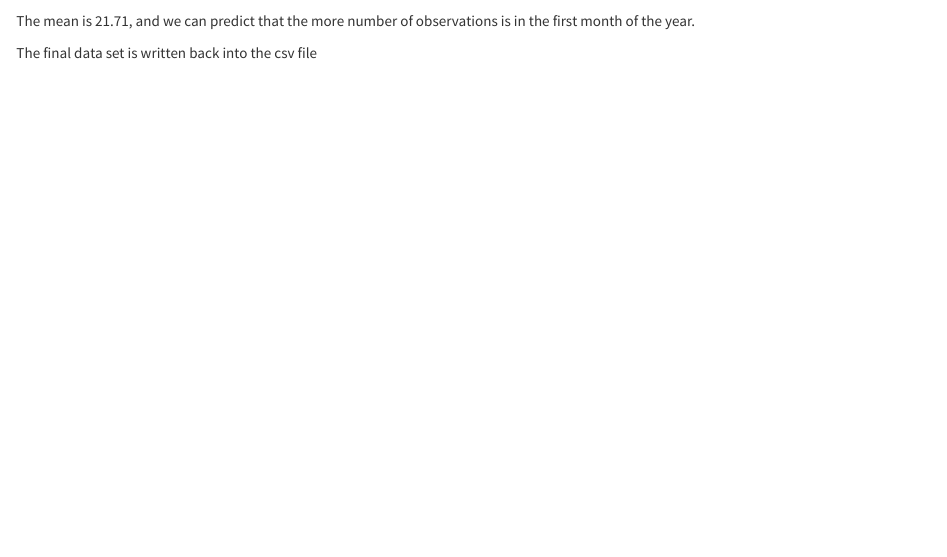
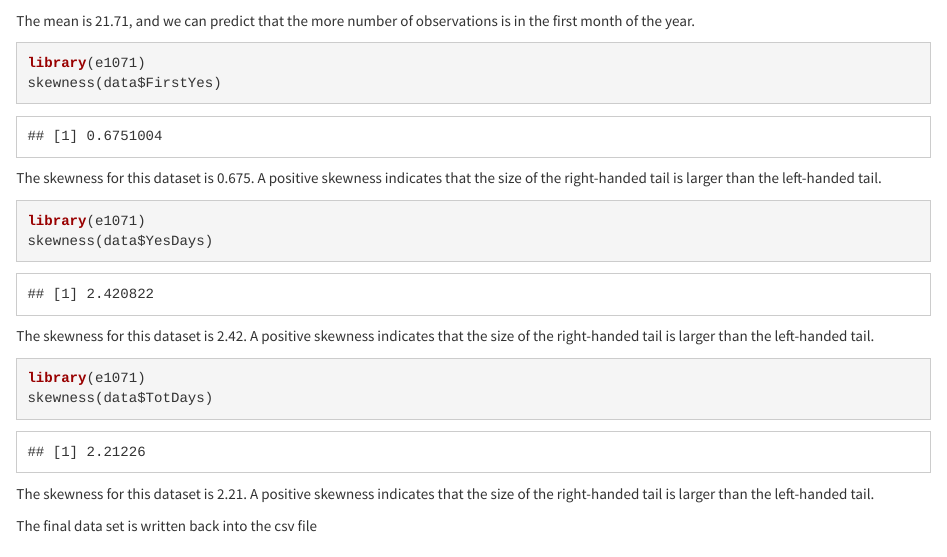
Before and after one commit to priya0318/PartsPerMillion, an R Markdown document (R Script/R Script.Rmd): the page in a window 1100 px wide, from 5790 px down. Rendered offline with R 4.5, knitr and Pandoc, with nearby package versions; some code elsewhere in the file could not run offline.

Commit message:
Update Markdown file

````diff
--- a/R Script/R Script.Rmd
+++ b/R Script/R Script.Rmd
@@ -239,6 +239,28 @@ stat.desc(data %>% filter(SpeciesType == "Deciduous broadleaf" & PhenophaseDesc
 ```
 The mean is 21.71, and we can predict that the more number of observations is in the first month of the year.
 
+```{r descstats13}
+library(e1071)
+skewness(data$FirstYes)
+```
+
+The skewness for this dataset is 0.675. A positive skewness indicates that the size of the right-handed tail is larger than the left-handed tail.
+
+```{r descstats14}
+library(e1071)
+skewness(data$YesDays)
+```
+
+The skewness for this dataset is 2.42. A positive skewness indicates that the size of the right-handed tail is larger than the left-handed tail.
+
+```{r descstats15}
+library(e1071)
+skewness(data$TotDays)
+```
+
+The skewness for this dataset is 2.21. A positive skewness indicates that the size of the right-handed tail is larger than the left-handed tail.
+
+
 The final data set is written back into the csv file
 
 # Final Dataset
````
Also changed, not shown: R Script/R-Script.html, 73 other files.
